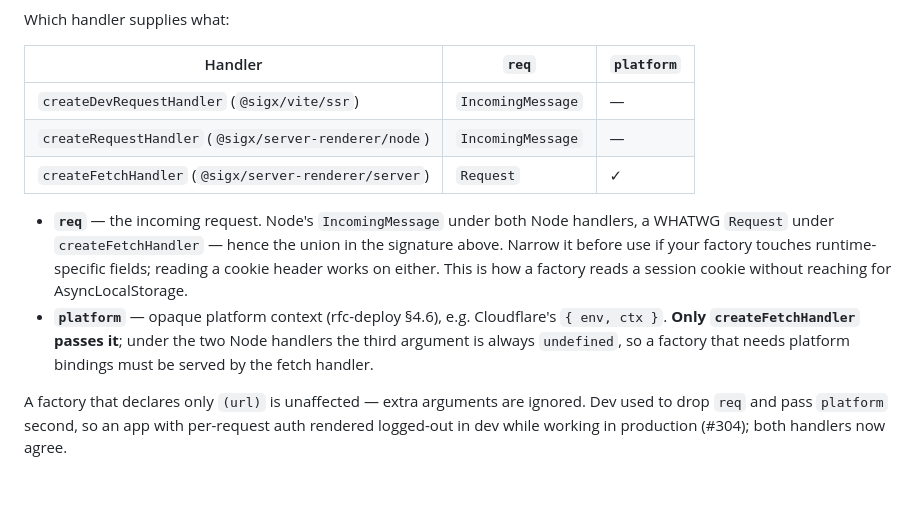
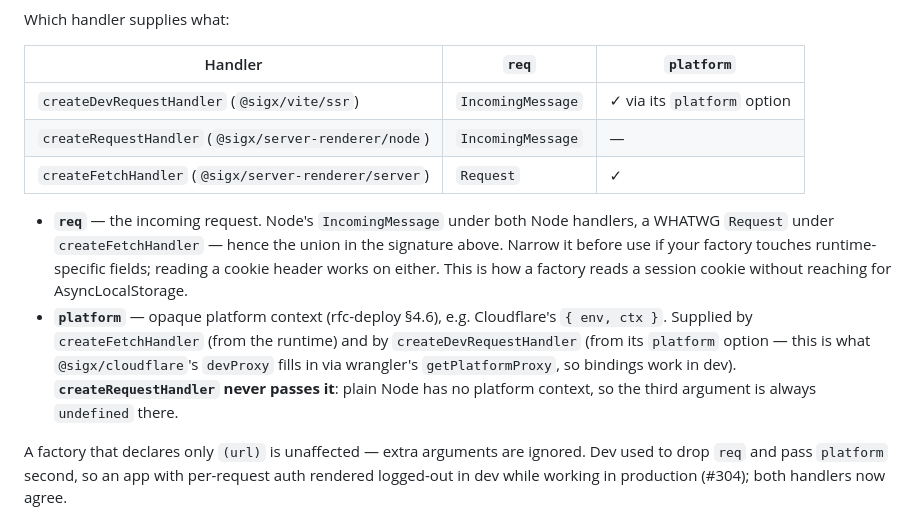
Before and after one commit to signalxjs/core, a Markdown page: docs/router-ssr-contract.md, the part around the change. GitHub-like rendering; blank space fills up the shorter version.

Commit message:
docs(router-ssr-contract): dev DOES supply platform
The table added in 115da09 marked createDevRequestHandler as supplying no
platform. It does: ssr.ts:416 calls factory(url, devReq, options.platform),
the handler exposes a platform? option (ssr.ts:57), and two tests assert it.

The row would have actively misled -- dev platform bindings are the entire
point of @sigx/cloudflare's devProxy, which fills that option from wrangler's
getPlatformProxy (rfc-deploy §4.6). Someone reading the table would conclude
bindings are unavailable in dev, which is the opposite of the feature.

createRequestHandler is the only handler that never passes platform: plain
Node has no platform context.

Refs #304

```diff
--- a/docs/router-ssr-contract.md
+++ b/docs/router-ssr-contract.md
@@ -60,7 +60,7 @@ Which handler supplies what:
 
 | Handler | `req` | `platform` |
 |---|---|---|
-| `createDevRequestHandler` (`@sigx/vite/ssr`) | `IncomingMessage` | — |
+| `createDevRequestHandler` (`@sigx/vite/ssr`) | `IncomingMessage` | ✓ via its `platform` option |
 | `createRequestHandler` (`@sigx/server-renderer/node`) | `IncomingMessage` | — |
 | `createFetchHandler` (`@sigx/server-renderer/server`) | `Request` | ✓ |
 
@@ -70,9 +70,12 @@ Which handler supplies what:
   runtime-specific fields; reading a cookie header works on either. This is how
   a factory reads a session cookie without reaching for AsyncLocalStorage.
 - **`platform`** — opaque platform context (rfc-deploy §4.6), e.g.
-  Cloudflare's `{ env, ctx }`. **Only `createFetchHandler` passes it**; under
-  the two Node handlers the third argument is always `undefined`, so a factory
-  that needs platform bindings must be served by the fetch handler.
+  Cloudflare's `{ env, ctx }`. Supplied by `createFetchHandler` (from the
+  runtime) and by `createDevRequestHandler` (from its `platform` option — this
+  is what `@sigx/cloudflare`'s `devProxy` fills in via wrangler's
+  `getPlatformProxy`, so bindings work in dev). **`createRequestHandler` never
+  passes it**: plain Node has no platform context, so the third argument is
+  always `undefined` there.
 
 A factory that declares only `(url)` is unaffected — extra arguments are
 ignored. Dev used to drop `req` and pass `platform` second, so an app with
```
